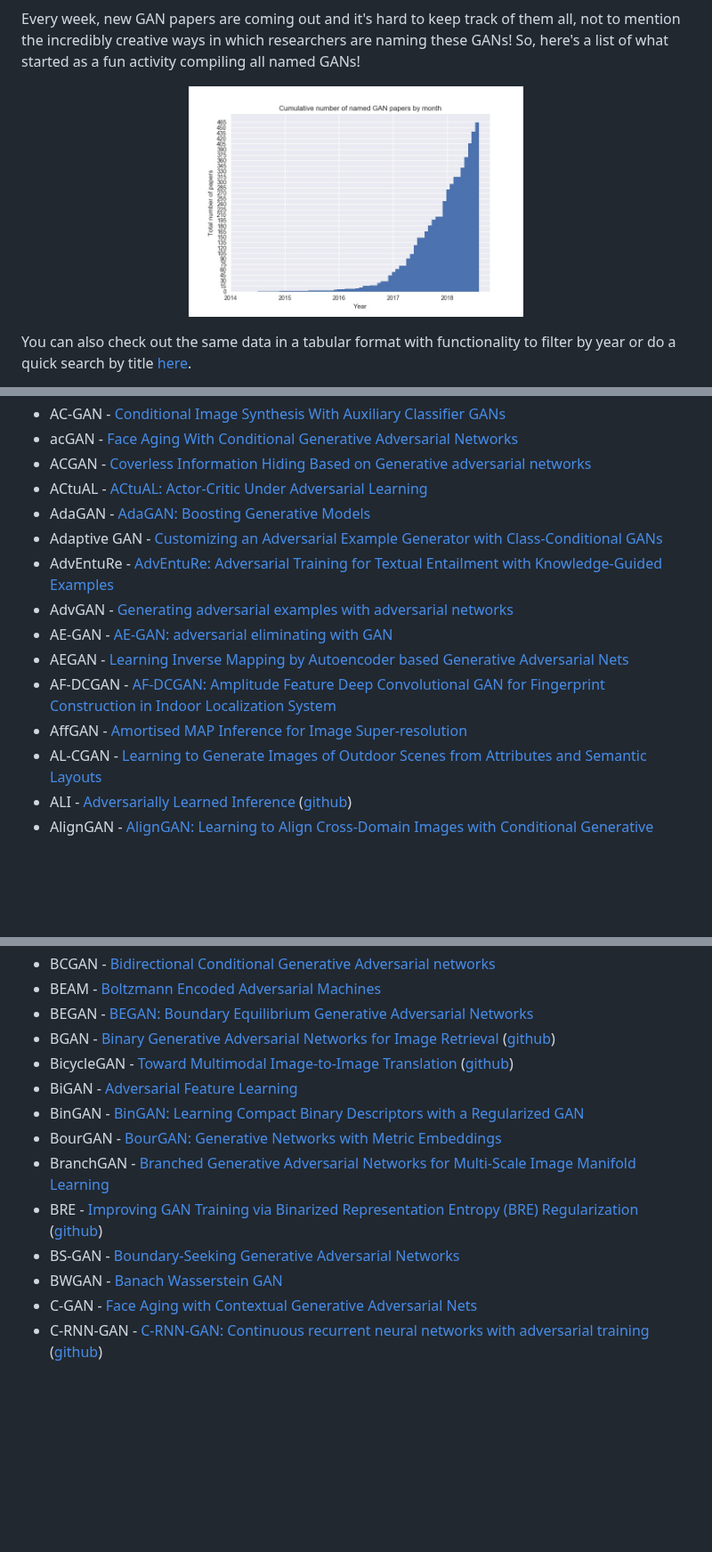
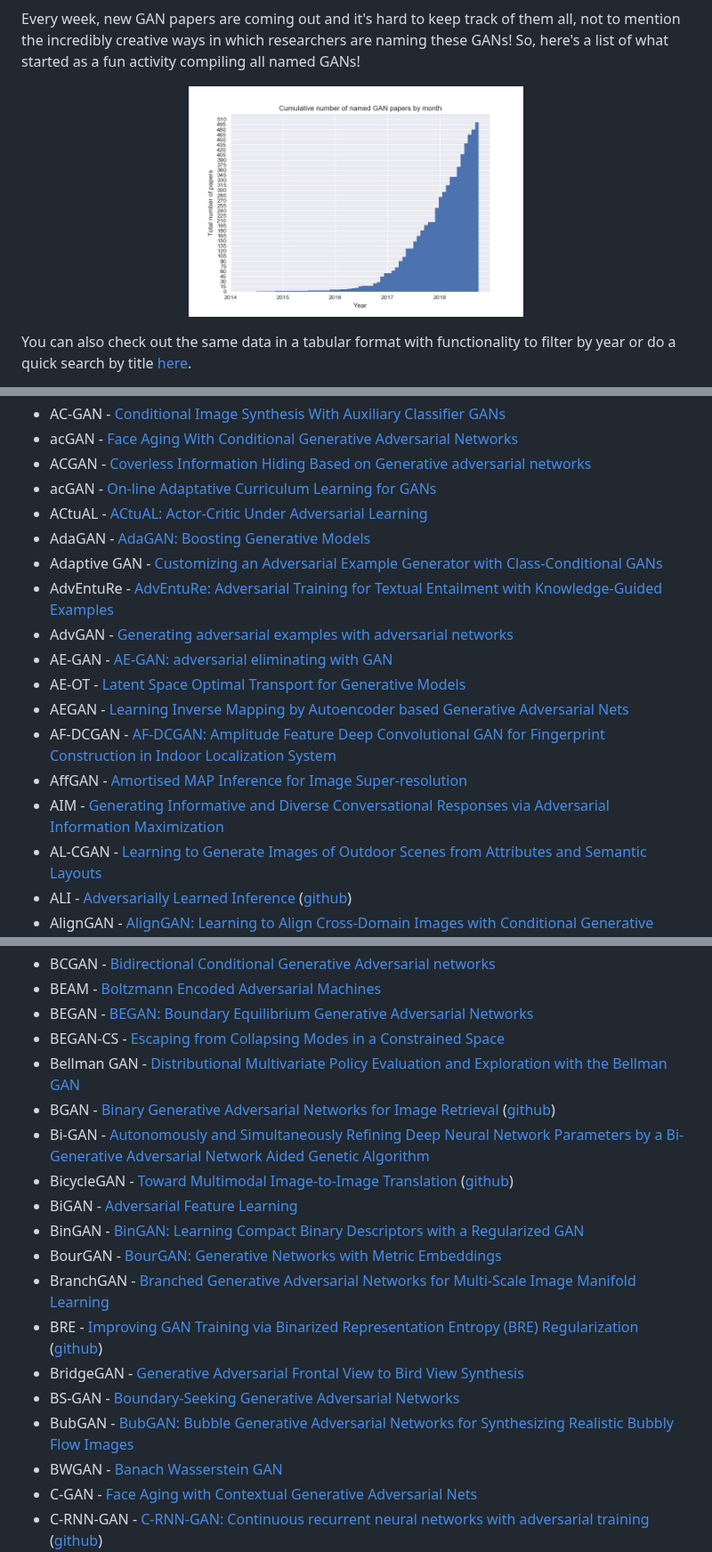
Before and after one commit to hindupuravinash/the-gan-zoo, a Markdown page: README.md, 3 parts joined by grey strips. Shown at 89% size. Drawn GitHub-style; pictures changed too: cumulative_gans.jpg; blank space fills up the shorter version.

```diff
--- a/README.md
+++ b/README.md
@@ -22,15 +22,18 @@ Check out [Deep Hunt](https://deephunt.in) - my weekly AI newsletter for this re
 * AC-GAN - [Conditional Image Synthesis With Auxiliary Classifier GANs](https://arxiv.org/abs/1610.09585)
 * acGAN - [Face Aging With Conditional Generative Adversarial Networks](https://arxiv.org/abs/1702.01983)
 * ACGAN - [Coverless Information Hiding Based on Generative adversarial networks](https://arxiv.org/abs/1712.06951)
+* acGAN - [On-line Adaptative Curriculum Learning for GANs](https://arxiv.org/abs/1808.00020)
 * ACtuAL - [ACtuAL: Actor-Critic Under Adversarial Learning](https://arxiv.org/abs/1711.04755)
 * AdaGAN - [AdaGAN: Boosting Generative Models](https://arxiv.org/abs/1701.02386v1)
 * Adaptive GAN - [Customizing an Adversarial Example Generator with Class-Conditional GANs](https://arxiv.org/abs/1806.10496)
 * AdvEntuRe - [AdvEntuRe: Adversarial Training for Textual Entailment with Knowledge-Guided Examples](https://arxiv.org/abs/1805.04680)
 * AdvGAN - [Generating adversarial examples with adversarial networks](https://arxiv.org/abs/1801.02610)
 * AE-GAN - [AE-GAN: adversarial eliminating with GAN](https://arxiv.org/abs/1707.05474)
+* AE-OT - [Latent Space Optimal Transport for Generative Models](https://arxiv.org/abs/1809.05964)
 * AEGAN - [Learning Inverse Mapping by Autoencoder based Generative Adversarial Nets](https://arxiv.org/abs/1703.10094)
 * AF-DCGAN - [AF-DCGAN: Amplitude Feature Deep Convolutional GAN for Fingerprint Construction in Indoor Localization System](https://arxiv.org/abs/1804.05347)
 * AffGAN - [Amortised MAP Inference for Image Super-resolution](https://arxiv.org/abs/1610.04490)
+* AIM - [Generating Informative and Diverse Conversational Responses via Adversarial Information Maximization](https://arxiv.org/abs/1809.05972)
 * AL-CGAN - [Learning to Generate Images of Outdoor Scenes from Attributes and Semantic Layouts](https://arxiv.org/abs/1612.00215)
 * ALI - [Adversarially Learned Inference](https://arxiv.org/abs/1606.00704) ([github](https://github.com/IshmaelBelghazi/ALI))
 * AlignGAN - [AlignGAN: Learning to Align Cross-Domain Images with Conditional Generative Adversarial Networks](https://arxiv.org/abs/1707.01400)
@@ -60,14 +63,19 @@ Check out [Deep Hunt](https://deephunt.in) - my weekly AI newsletter for this re
 * BCGAN - [Bidirectional Conditional Generative Adversarial networks](https://arxiv.org/abs/1711.07461)
 * BEAM - [Boltzmann Encoded Adversarial Machines](https://arxiv.org/abs/1804.08682)
 * BEGAN - [BEGAN: Boundary Equilibrium Generative Adversarial Networks](https://arxiv.org/abs/1703.10717)
+* BEGAN-CS - [Escaping from Collapsing Modes in a Constrained Space](https://arxiv.org/abs/1808.07258)
+* Bellman GAN - [Distributional Multivariate Policy Evaluation and Exploration with the Bellman GAN](https://arxiv.org/abs/1808.01960)
 * BGAN - [Binary Generative Adversarial Networks for Image Retrieval](https://arxiv.org/abs/1708.04150) ([github](https://github.com/htconquer/BGAN))
+* Bi-GAN - [Autonomously and Simultaneously Refining Deep Neural Network Parameters by a Bi-Generative Adversarial Network Aided Genetic Algorithm](https://arxiv.org/abs/1809.10244)
 * BicycleGAN - [Toward Multimodal Image-to-Image Translation](https://arxiv.org/abs/1711.11586) ([github](https://github.com/junyanz/BicycleGAN))
 * BiGAN - [Adversarial Feature Learning](https://arxiv.org/abs/1605.09782v7)
 * BinGAN - [BinGAN: Learning Compact Binary Descriptors with a Regularized GAN](https://arxiv.org/abs/1806.06778)
 * BourGAN - [BourGAN: Generative Networks with Metric Embeddings](https://arxiv.org/abs/1805.07674)
 * BranchGAN - [Branched Generative Adversarial Networks for Multi-Scale Image Manifold Learning](https://arxiv.org/abs/1803.08467)
 * BRE - [Improving GAN Training via Binarized Representation Entropy (BRE) Regularization](https://arxiv.org/abs/1805.03644) ([github](https://github.com/BorealisAI/bre-gan))
+* BridgeGAN - [Generative Adversarial Frontal View to Bird View Synthesis](https://arxiv.org/abs/1808.00327)
 * BS-GAN - [Boundary-Seeking Generative Adversarial Networks](https://arxiv.org/abs/1702.08431v1)
+* BubGAN - [BubGAN: Bubble Generative Adversarial Networks for Synthesizing Realistic Bubbly Flow Images](https://arxiv.org/abs/1809.02266)
 * BWGAN - [Banach Wasserstein GAN](https://arxiv.org/abs/1806.06621)
 * C-GAN  - [Face Aging with Contextual Generative Adversarial Nets ](https://arxiv.org/abs/1802.00237 )
 * C-RNN-GAN - [C-RNN-GAN: Continuous recurrent neural networks with adversarial training](https://arxiv.org/abs/1611.09904) ([github](https://github.com/olofmogren/c-rnn-gan/))
```
Also changed, not shown: other parts of README.md (+29 -0 lines), 2 other files.
